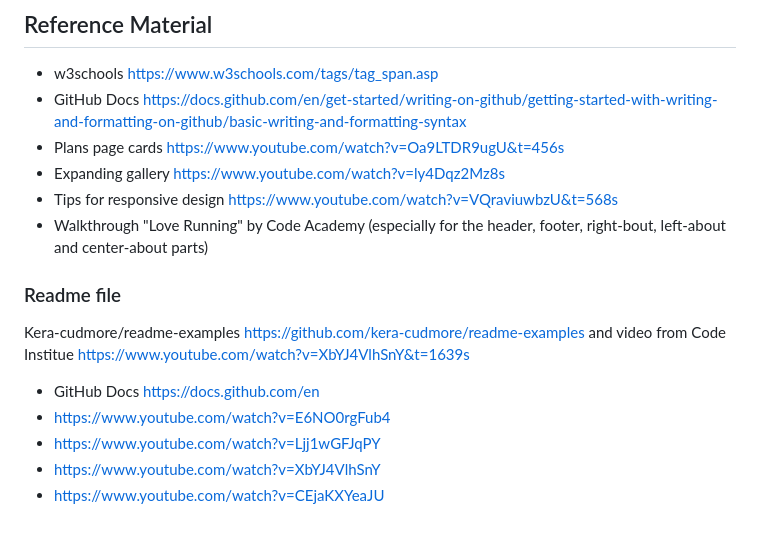
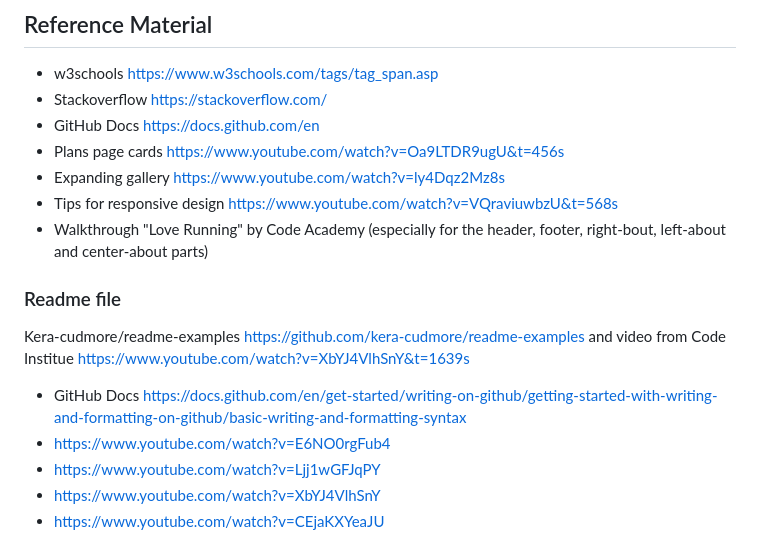
Before and after one commit to ChantalD29/Milestone-Project-1, a Markdown page: README.md, the part around the change. Drawn GitHub-style.

Commit message:
Fix reference links in Readme

```diff
--- a/README.md
+++ b/README.md
@@ -201,7 +201,8 @@ Images and videos taken from pexel free for usage with no copyright. I would lik
 
 ## Reference Material
 - w3schools https://www.w3schools.com/tags/tag_span.asp
-- GitHub Docs https://docs.github.com/en/get-started/writing-on-github/getting-started-with-writing-and-formatting-on-github/basic-writing-and-formatting-syntax
+- Stackoverflow https://stackoverflow.com/
+- GitHub Docs https://docs.github.com/en
 - Plans page cards https://www.youtube.com/watch?v=Oa9LTDR9ugU&t=456s
 - Expanding gallery https://www.youtube.com/watch?v=ly4Dqz2Mz8s
 - Tips for responsive design https://www.youtube.com/watch?v=VQraviuwbzU&t=568s
@@ -209,7 +210,7 @@ Images and videos taken from pexel free for usage with no copyright. I would lik
 
 ### Readme file
 Kera-cudmore/readme-examples https://github.com/kera-cudmore/readme-examples and video from Code Institue https://www.youtube.com/watch?v=XbYJ4VlhSnY&t=1639s
-- GitHub Docs https://docs.github.com/en
+- GitHub Docs https://docs.github.com/en/get-started/writing-on-github/getting-started-with-writing-and-formatting-on-github/basic-writing-and-formatting-syntax
 - https://www.youtube.com/watch?v=E6NO0rgFub4
 - https://www.youtube.com/watch?v=Ljj1wGFJqPY
 - https://www.youtube.com/watch?v=XbYJ4VlhSnY
```
